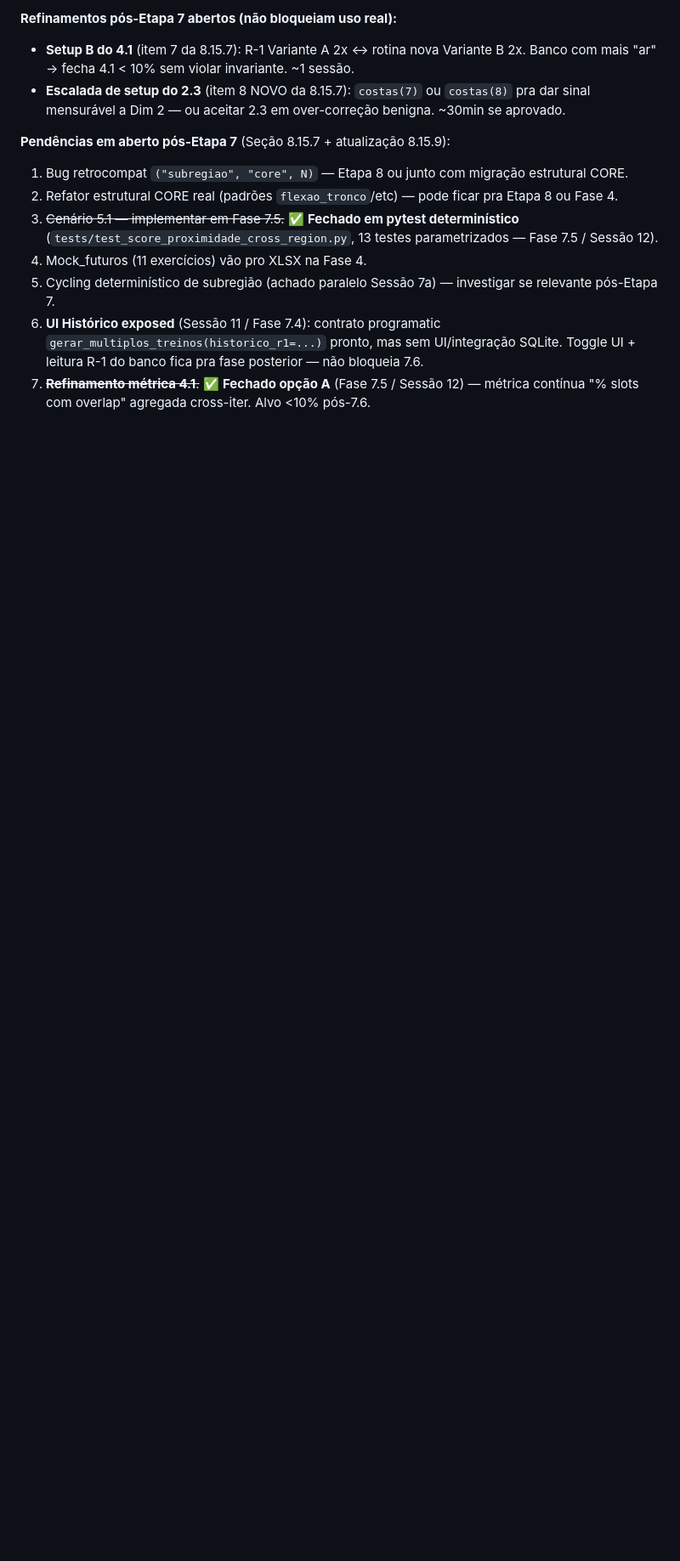
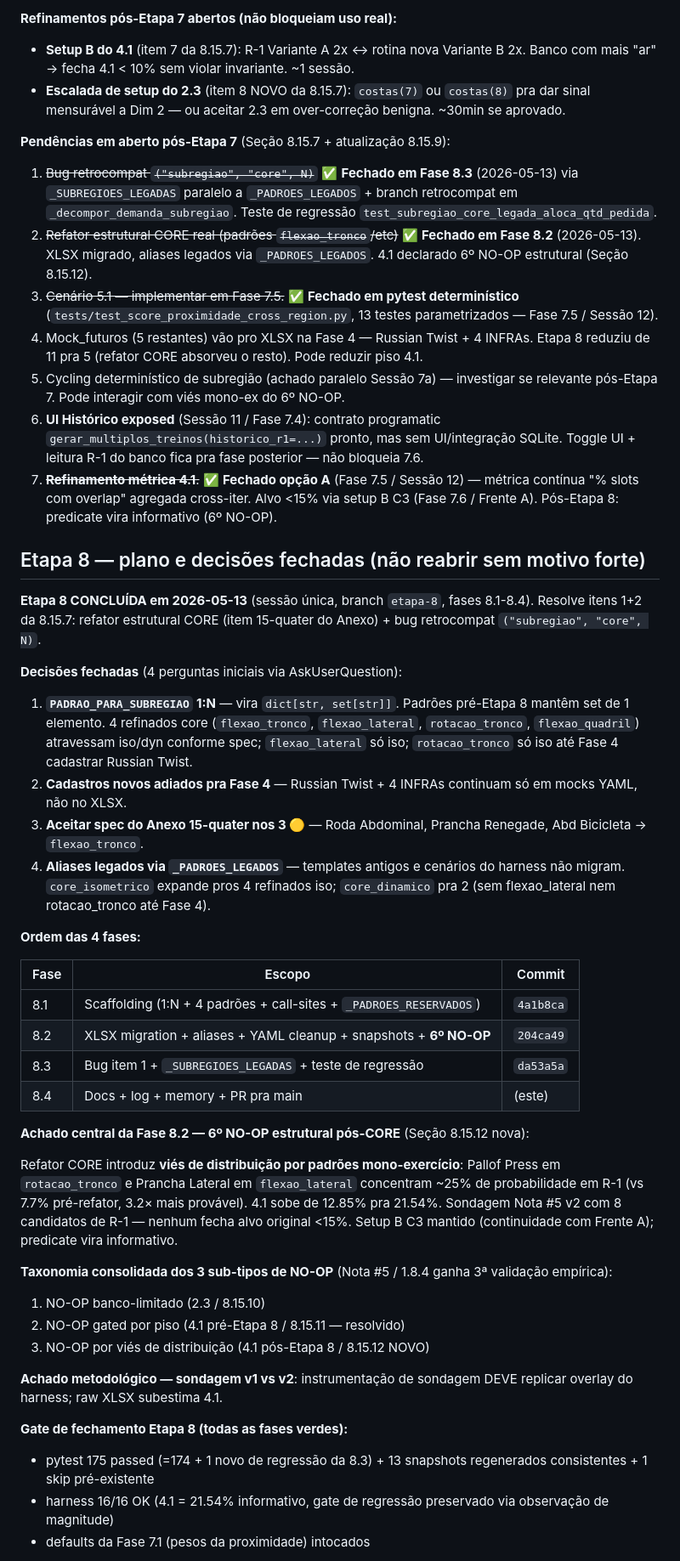
Before and after one commit to berfleck/workout-app2, a Markdown page: CLAUDE.md, the part around one of its changes. Shown at 85% size. Drawn GitHub-style; blank space fills up the shorter version.

Commit message:
Etapa 8.4 — docs de fechamento + log da etapa
- CLAUDE.md raiz: seção nova "Etapa 8 — plano e decisões fechadas"
  com taxonomia consolidada dos 3 sub-tipos de NO-OP, sondagem v1 vs
  v2 documentada, gate de fechamento, reabertura possível, ponteiros
  pra documentos fonte de verdade.
- Pendências pós-Etapa 7 atualizadas: itens 1 e 2 da 8.15.7 marcados
  ✅ fechados (item 1 via Fase 8.3, item 2 via Fase 8.2).
- docs/refatoracao/logs/etapa_8.md novo: log detalhado das fases 8.1-
  8.4 com mudanças aplicadas, surpresas estruturais, decisões durante
  execução, achados metodológicos, pendências, cross-references.

Co-Authored-By: Claude Opus 4.7 (1M context) <noreply@anthropic.com>

```diff
--- a/CLAUDE.md
+++ b/CLAUDE.md
@@ -213,20 +213,88 @@ predicado e migração.
 
 **Pendências em aberto pós-Etapa 7** (Seção 8.15.7 + atualização 8.15.9):
 
-1. Bug retrocompat `("subregiao", "core", N)` — Etapa 8 ou junto com
-   migração estrutural CORE.
-2. Refator estrutural CORE real (padrões `flexao_tronco`/etc) —
-   pode ficar pra Etapa 8 ou Fase 4.
+1. ~~Bug retrocompat `("subregiao", "core", N)`~~ ✅ **Fechado em Fase
+   8.3** (2026-05-13) via `_SUBREGIOES_LEGADAS` paralelo a
+   `_PADROES_LEGADOS` + branch retrocompat em `_decompor_demanda_subregiao`.
+   Teste de regressão `test_subregiao_core_legada_aloca_qtd_pedida`.
+2. ~~Refator estrutural CORE real (padrões `flexao_tronco`/etc)~~
+   ✅ **Fechado em Fase 8.2** (2026-05-13). XLSX migrado, aliases
+   legados via `_PADROES_LEGADOS`. 4.1 declarado 6º NO-OP estrutural
+   (Seção 8.15.12).
 3. ~~Cenário 5.1 — implementar em Fase 7.5.~~ ✅ **Fechado em pytest
    determinístico** (`tests/test_score_proximidade_cross_region.py`,
    13 testes parametrizados — Fase 7.5 / Sessão 12).
-4. Mock_futuros (11 exercícios) vão pro XLSX na Fase 4.
+4. Mock_futuros (5 restantes) vão pro XLSX na Fase 4 — Russian Twist +
+   4 INFRAs. Etapa 8 reduziu de 11 pra 5 (refator CORE absorveu o
+   resto). Pode reduzir piso 4.1.
 5. Cycling determinístico de subregião (achado paralelo Sessão 7a)
-   — investigar se relevante pós-Etapa 7.
+   — investigar se relevante pós-Etapa 7. Pode interagir com viés
+   mono-ex do 6º NO-OP.
 6. **UI Histórico exposed** (Sessão 11 / Fase 7.4): contrato
    programatic `gerar_multiplos_treinos(historico_r1=...)` pronto, mas
    sem UI/integração SQLite. Toggle UI + leitura R-1 do banco fica
    pra fase posterior — não bloqueia 7.6.
 7. ~~**Refinamento métrica 4.1**.~~ ✅ **Fechado opção A** (Fase 7.5 /
    Sessão 12) — métrica contínua "% slots com overlap" agregada
-   cross-iter. Alvo <10% pós-7.6.
+   cross-iter. Alvo <15% via setup B C3 (Fase 7.6 / Frente A).
+   Pós-Etapa 8: predicate vira informativo (6º NO-OP).
+
+## Etapa 8 — plano e decisões fechadas (não reabrir sem motivo forte)
+
+**Etapa 8 CONCLUÍDA em 2026-05-13** (sessão única, branch `etapa-8`,
+fases 8.1-8.4). Resolve itens 1+2 da 8.15.7: refator estrutural CORE
+(item 15-quater do Anexo) + bug retrocompat `("subregiao", "core", N)`.
+
+**Decisões fechadas** (4 perguntas iniciais via AskUserQuestion):
+
+1. **`PADRAO_PARA_SUBREGIAO` 1:N** — vira `dict[str, set[str]]`.
+   Padrões pré-Etapa 8 mantêm set de 1 elemento. 4 refinados core
+   (`flexao_tronco`, `flexao_lateral`, `rotacao_tronco`, `flexao_quadril`)
+   atravessam iso/dyn conforme spec; `flexao_lateral` só iso;
+   `rotacao_tronco` só iso até Fase 4 cadastrar Russian Twist.
+2. **Cadastros novos adiados pra Fase 4** — Russian Twist + 4 INFRAs
+   continuam só em mocks YAML, não no XLSX.
+3. **Aceitar spec do Anexo 15-quater nos 3 🟡** — Roda Abdominal,
+   Prancha Renegade, Abd Bicicleta → `flexao_tronco`.
+4. **Aliases legados via `_PADROES_LEGADOS`** — templates antigos e
+   cenários do harness não migram. `core_isometrico` expande pros 4
+   refinados iso; `core_dinamico` pra 2 (sem flexao_lateral nem
+   rotacao_tronco até Fase 4).
+
+**Ordem das 4 fases:**
+
+| Fase | Escopo | Commit |
+|---|---|---|
+| 8.1 | Scaffolding (1:N + 4 padrões + call-sites + `_PADROES_RESERVADOS`) | `4a1b8ca` |
+| 8.2 | XLSX migration + aliases + YAML cleanup + snapshots + **6º NO-OP** | `204ca49` |
+| 8.3 | Bug item 1 + `_SUBREGIOES_LEGADAS` + teste de regressão | `da53a5a` |
+| 8.4 | Docs + log + memory + PR pra main | (este) |
+
+**Achado central da Fase 8.2 — 6º NO-OP estrutural pós-CORE**
+(Seção 8.15.12 nova):
+
+Refator CORE introduz **viés de distribuição por padrões mono-exercício**:
+Pallof Press em `rotacao_tronco` e Prancha Lateral em `flexao_lateral`
+concentram ~25% de probabilidade em R-1 (vs 7.7% pré-refator, 3.2× mais
+provável). 4.1 sobe de 12.85% pra 21.54%. Sondagem Nota #5 v2 com 8
+candidatos de R-1 — nenhum fecha alvo original <15%. Setup B C3 mantido
+(continuidade com Frente A); predicate vira informativo.
+
+**Taxonomia consolidada dos 3 sub-tipos de NO-OP** (Nota #5 / 1.8.4
+ganha 3ª validação empírica):
+
+1. NO-OP banco-limitado (2.3 / 8.15.10)
+2. NO-OP gated por piso (4.1 pré-Etapa 8 / 8.15.11 — resolvido)
+3. NO-OP por viés de distribuição (4.1 pós-Etapa 8 / 8.15.12 NOVO)
+
+**Achado metodológico — sondagem v1 vs v2**: instrumentação de sondagem
+DEVE replicar overlay do harness; raw XLSX subestima 4.1.
+
+**Gate de fechamento Etapa 8 (todas as fases verdes):**
+
+- pytest 175 passed (=174 + 1 novo de regressão da 8.3) + 13 snapshots
+  regenerados consistentes + 1 skip pré-existente
+- harness 16/16 OK (4.1 = 21.54% informativo, gate de regressão
+  preservado via observação de magnitude)
+- defaults da Fase 7.1 (pesos da proximidade) intocados
+
```
Also changed, not shown: other parts of CLAUDE.md (+24 -0 lines), 1 other file.
